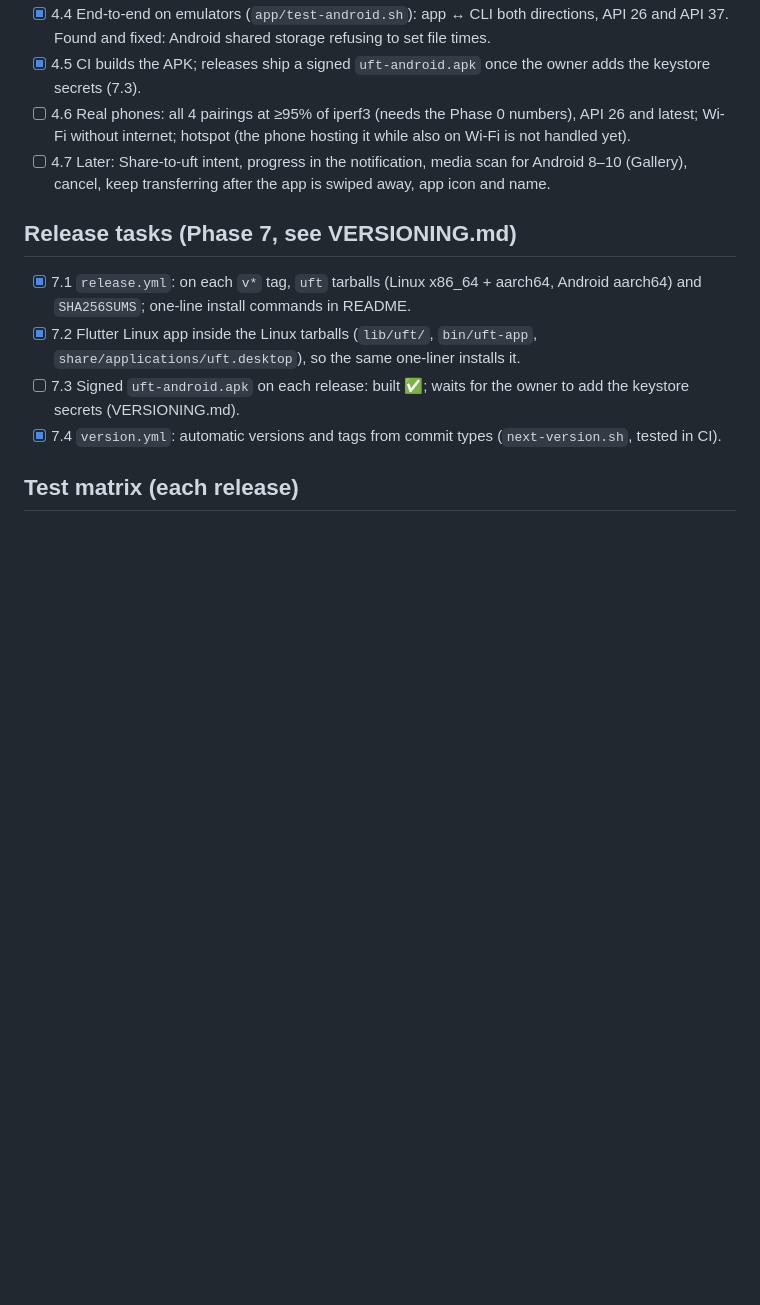
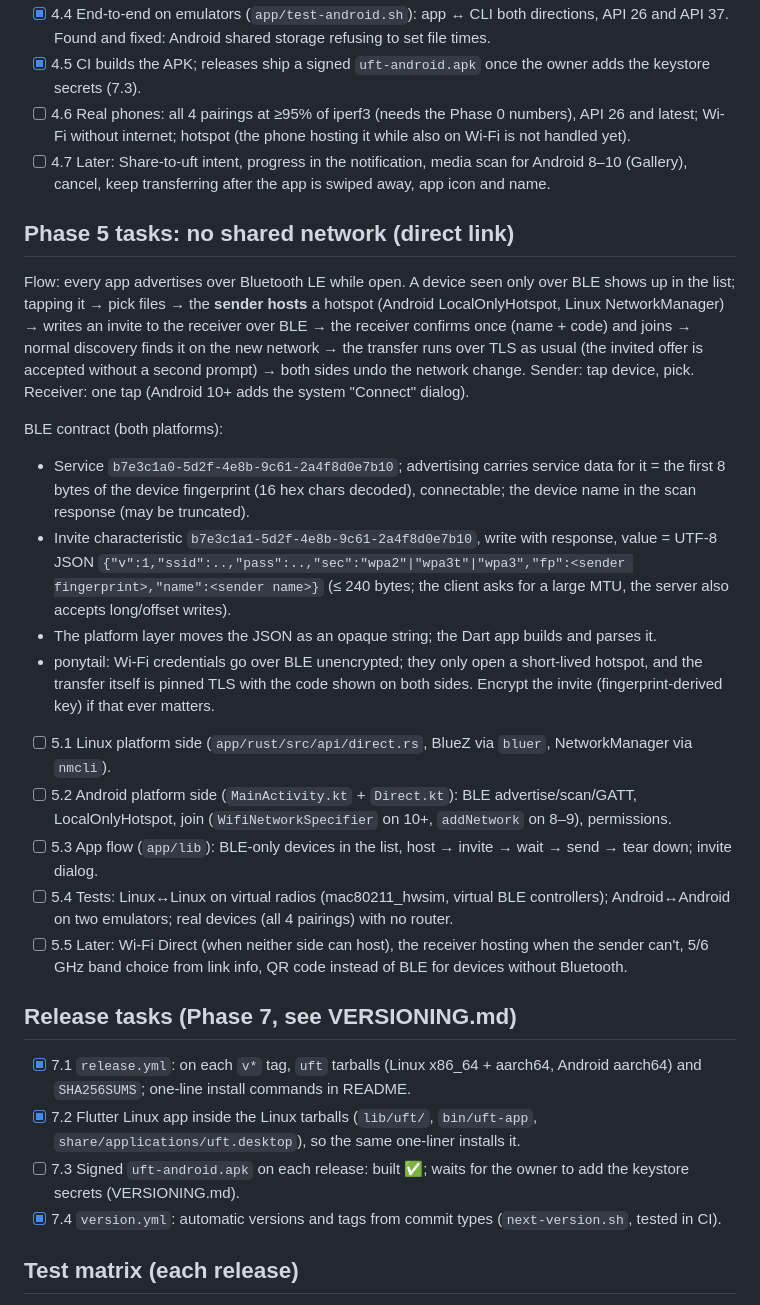
Before and after one commit to anil0403/swoop, a Markdown page: PLAN.md, the part around the change. Rendered like a GitHub page; blank space fills up the shorter version.

Commit message:
docs: Phase 5 plan, direct link over BLE + hotspot

```diff
--- a/PLAN.md
+++ b/PLAN.md
@@ -123,6 +123,32 @@ Every device is the same peer: announces itself, listens while receiving is enab
 - [ ] 4.6 Real phones: all 4 pairings at ≥95% of iperf3 (needs the Phase 0 numbers), API 26 and latest; Wi-Fi without internet; hotspot (the phone hosting it while also on Wi-Fi is not handled yet).
 - [ ] 4.7 Later: Share-to-uft intent, progress in the notification, media scan for Android 8–10 (Gallery), cancel, keep transferring after the app is swiped away, app icon and name.
 
+## Phase 5 tasks: no shared network (direct link)
+Flow: every app advertises over Bluetooth LE while open. A device seen only over BLE shows up in the list; tapping it
+→ pick files → the **sender hosts** a hotspot (Android LocalOnlyHotspot, Linux NetworkManager) → writes an invite to the
+receiver over BLE → the receiver confirms once (name + code) and joins → normal discovery finds it on the new network →
+the transfer runs over TLS as usual (the invited offer is accepted without a second prompt) → both sides undo the
+network change. Sender: tap device, pick. Receiver: one tap (Android 10+ adds the system "Connect" dialog).
+
+BLE contract (both platforms):
+- Service `b7e3c1a0-5d2f-4e8b-9c61-2a4f8d0e7b10`; advertising carries service data for it = the first 8 bytes of the
+  device fingerprint (16 hex chars decoded), connectable; the device name in the scan response (may be truncated).
+- Invite characteristic `b7e3c1a1-5d2f-4e8b-9c61-2a4f8d0e7b10`, write with response, value = UTF-8 JSON
+  `{"v":1,"ssid":..,"pass":..,"sec":"wpa2"|"wpa3t"|"wpa3","fp":<sender fingerprint>,"name":<sender name>}`
+  (≤ 240 bytes; the client asks for a large MTU, the server also accepts long/offset writes).
+- The platform layer moves the JSON as an opaque string; the Dart app builds and parses it.
+- ponytail: Wi-Fi credentials go over BLE unencrypted; they only open a short-lived hotspot, and the transfer itself is
+  pinned TLS with the code shown on both sides. Encrypt the invite (fingerprint-derived key) if that ever matters.
+
+- [ ] 5.1 Linux platform side (`app/rust/src/api/direct.rs`, BlueZ via `bluer`, NetworkManager via `nmcli`).
+- [ ] 5.2 Android platform side (`MainActivity.kt` + `Direct.kt`): BLE advertise/scan/GATT, LocalOnlyHotspot, join
+  (`WifiNetworkSpecifier` on 10+, `addNetwork` on 8–9), permissions.
+- [ ] 5.3 App flow (`app/lib`): BLE-only devices in the list, host → invite → wait → send → tear down; invite dialog.
+- [ ] 5.4 Tests: Linux↔Linux on virtual radios (mac80211_hwsim, virtual BLE controllers); Android↔Android on two emulators;
+  real devices (all 4 pairings) with no router.
+- [ ] 5.5 Later: Wi-Fi Direct (when neither side can host), the receiver hosting when the sender can't, 5/6 GHz band choice
+  from link info, QR code instead of BLE for devices without Bluetooth.
+
 ## Release tasks (Phase 7, see VERSIONING.md)
 - [x] 7.1 `release.yml`: on each `v*` tag, `uft` tarballs (Linux x86_64 + aarch64, Android aarch64) and `SHA256SUMS`; one-line install commands in README.
 - [x] 7.2 Flutter Linux app inside the Linux tarballs (`lib/uft/`, `bin/uft-app`, `share/applications/uft.desktop`), so the same one-liner installs it.
```
